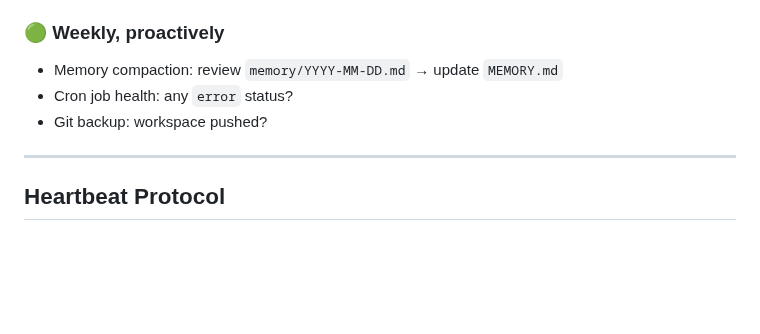
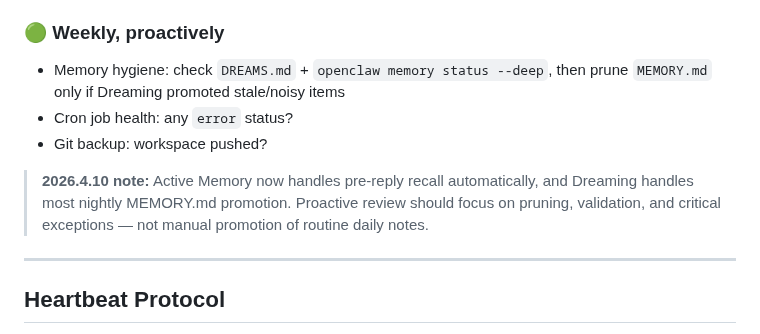
Before and after one commit to netanel-abergel/pa-skills, a Markdown page: skills/proactive-pa/SKILL.md, the part around the change. Rendered like a GitHub page; blank space fills up the shorter version.

Commit message:
sync: update from heleni workspace

```diff
--- a/skills/proactive-pa/SKILL.md
+++ b/skills/proactive-pa/SKILL.md
@@ -34,9 +34,11 @@ Patterns and protocols for autonomous, proactive PA behavior.
 - Emails marked important (unread >4h)
 
 ### 🟢 Weekly, proactively
-- Memory compaction: review `memory/YYYY-MM-DD.md` → update `MEMORY.md`
+- Memory hygiene: check `DREAMS.md` + `openclaw memory status --deep`, then prune `MEMORY.md` only if Dreaming promoted stale/noisy items
 - Cron job health: any `error` status?
 - Git backup: workspace pushed?
+
+> **2026.4.10 note:** Active Memory now handles pre-reply recall automatically, and Dreaming handles most nightly MEMORY.md promotion. Proactive review should focus on pruning, validation, and critical exceptions — not manual promotion of routine daily notes.
 
 ---
 
```
